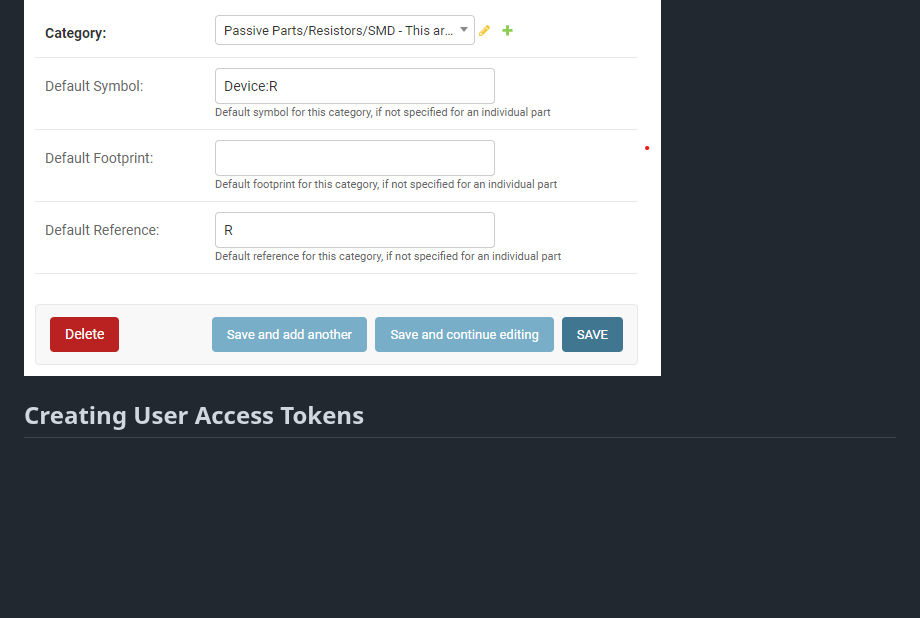
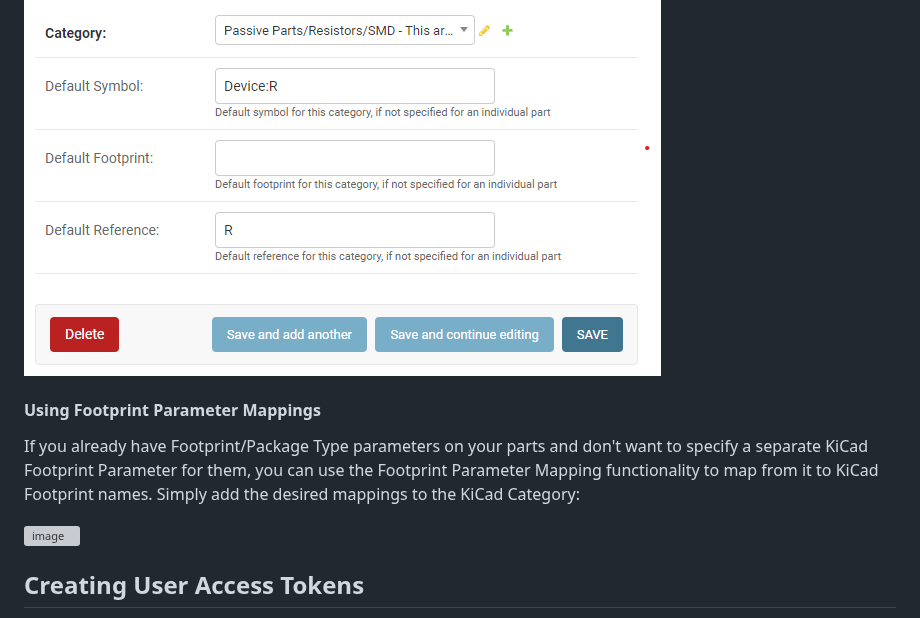
Before and after one commit to afkiwers/inventree_kicad, a Markdown page: README.md, the part around the change. Drawn GitHub-style; blank space fills up the shorter version; grey boxes are pictures that could not be loaded.

Commit message:
Add documentation

```diff
--- a/README.md
+++ b/README.md
@@ -44,6 +44,16 @@ The plugin allows you to set default values when the child part lacks specific d
 
 ![image](https://github.com/afkiwers/inventree_kicad/raw/main/images/admin_add_category.png)
 
+#### Using Footprint Parameter Mappings
+
+If you already have Footprint/Package Type parameters on your parts and
+don't want to specify a separate KiCad Footprint Parameter for them, you
+can use the Footprint Parameter Mapping functionality to map from it to
+KiCad Footprint names. Simply add the desired mappings to the KiCad
+Category:
+
+![image](https://github.com/afkiwers/inventree_kicad/raw/main/images/admin_footprint_mappings.png)
+
 ## Creating User Access Tokens
 Head back to the admin backend and click on Tokens. Click on "ADD Token" to generate a token dedicated to a particular user. It is important to emphasize that it is highly advisable to create individual tokens for each user, rather than employing a single token for everyone.
 
```
